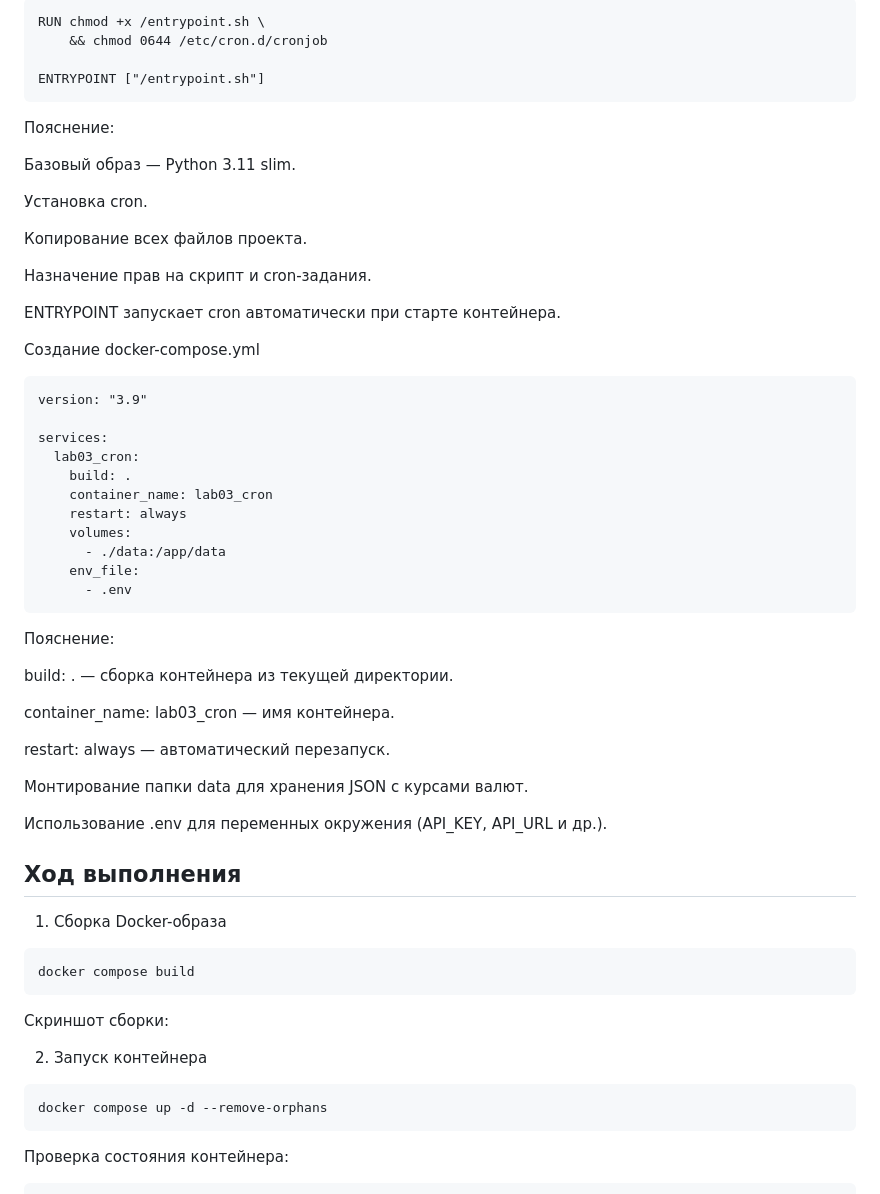
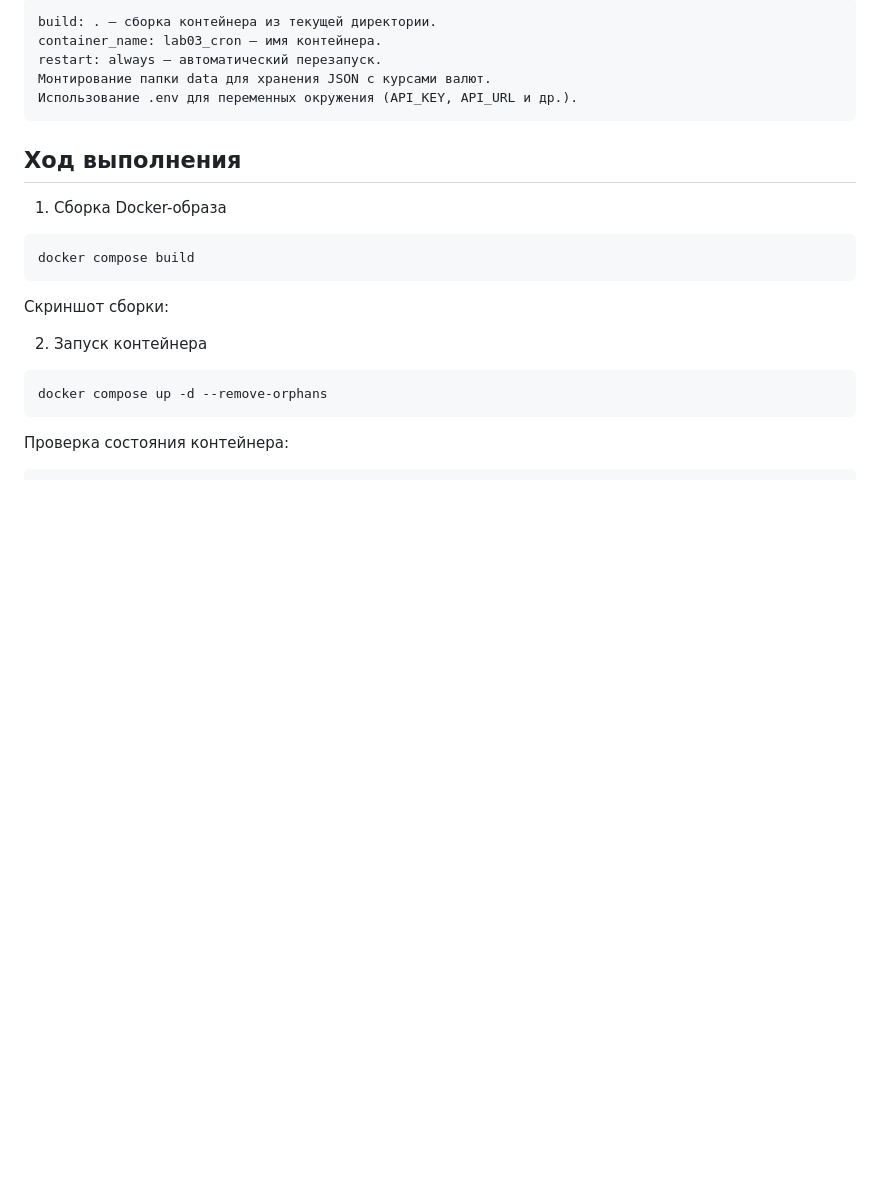
Before and after one commit to Mitcov9847/Auto_scripting, a Markdown page: lab03/readme.md, the part around one of its changes. Rendered like a GitHub page; blank space fills up the shorter version.

````diff
--- a/lab03/readme.md
+++ b/lab03/readme.md
@@ -84,46 +86,10 @@ COPY entrypoint.sh /entrypoint.sh
 ```
-RUN chmod +x /entrypoint.sh \
-    && chmod 0644 /etc/cron.d/cronjob
-
-ENTRYPOINT ["/entrypoint.sh"]
+build: . — сборка контейнера из текущей директории.
+container_name: lab03_cron — имя контейнера.
+restart: always — автоматический перезапуск.
+Монтирование папки data для хранения JSON с курсами валют.
+Использование .env для переменных окружения (API_KEY, API_URL и др.).
 ```
-Пояснение:
-
-Базовый образ — Python 3.11 slim.
-
-Установка cron.
-
-Копирование всех файлов проекта.
-
-Назначение прав на скрипт и cron-задания.
-
-ENTRYPOINT запускает cron автоматически при старте контейнера.
-
-Создание docker-compose.yml
-```
-version: "3.9"
-
-services:
-  lab03_cron:
-    build: .
-    container_name: lab03_cron
-    restart: always
-    volumes:
-      - ./data:/app/data
-    env_file:
-      - .env
-```
-Пояснение:
-
-build: . — сборка контейнера из текущей директории.
-
-container_name: lab03_cron — имя контейнера.
-
-restart: always — автоматический перезапуск.
-
-Монтирование папки data для хранения JSON с курсами валют.
-
-Использование .env для переменных окружения (API_KEY, API_URL и др.).
 
 ## Ход выполнения
 1. Сборка Docker-образа
````
Also changed, not shown: other parts of lab03/readme.md (+13 -11 lines).
